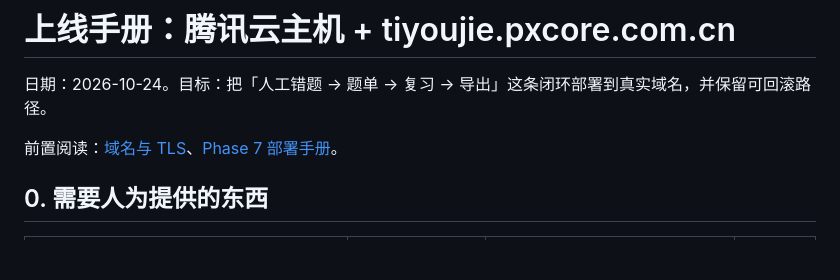
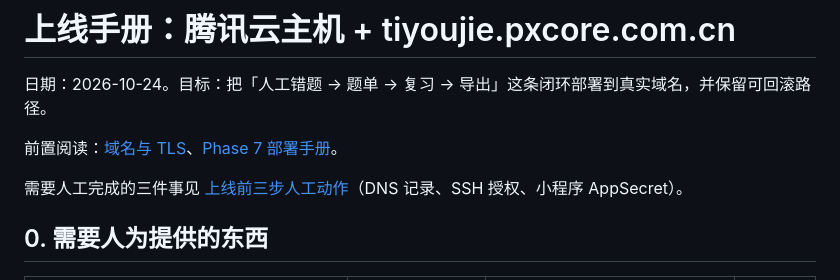
Before and after one commit to shilei2024/tiyoujie, a Markdown page: docs/operations/phase-8-deployment-pxcore.md, the part around the change. Rendered like a GitHub page; blank space fills up the shorter version.

```diff
--- a/docs/operations/phase-8-deployment-pxcore.md
+++ b/docs/operations/phase-8-deployment-pxcore.md
@@ -3,6 +3,8 @@
 日期：2026-10-24。目标：把「人工错题 → 题单 → 复习 → 导出」这条闭环部署到真实域名，并保留可回滚路径。
 
 前置阅读：[域名与 TLS](tls-and-domain.md)、[Phase 7 部署手册](phase-7-deployment.md)。
+
+需要人工完成的三件事见 [上线前三步人工动作](go-live-manual-steps.md)（DNS 记录、SSH 授权、小程序 AppSecret）。
 
 ## 0. 需要人为提供的东西
 
```
Also changed, not shown: README.md (+1 -0 lines), docs/operations/go-live-manual-steps.md (added, +282 -0 lines).
